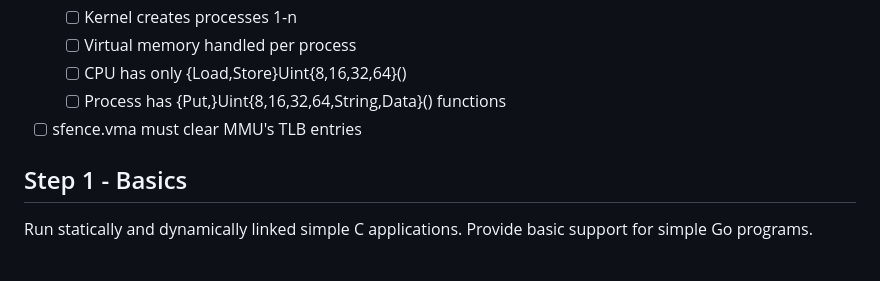
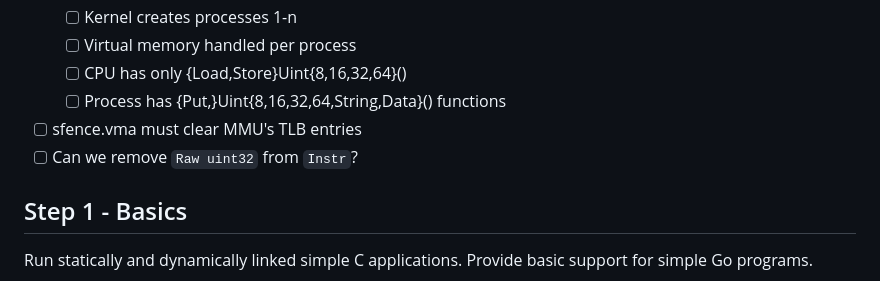
Before and after one commit to markkurossi/riscv, a Markdown page: README.md, the part around the change. Rendered like a GitHub page.

Commit message:
Updated TODO.

```diff
--- a/README.md
+++ b/README.md
@@ -16,6 +16,7 @@ Linux applications and, eventually, the Linux operating system.
    - [ ] CPU has only {Load,Store}Uint{8,16,32,64}()
    - [ ] Process has {Put,}Uint{8,16,32,64,String,Data}() functions
  - [ ] sfence.vma must clear MMU's TLB entries
+ - [ ] Can we remove `Raw uint32` from `Instr`?
 
 ## Step 1 - Basics
 
```
